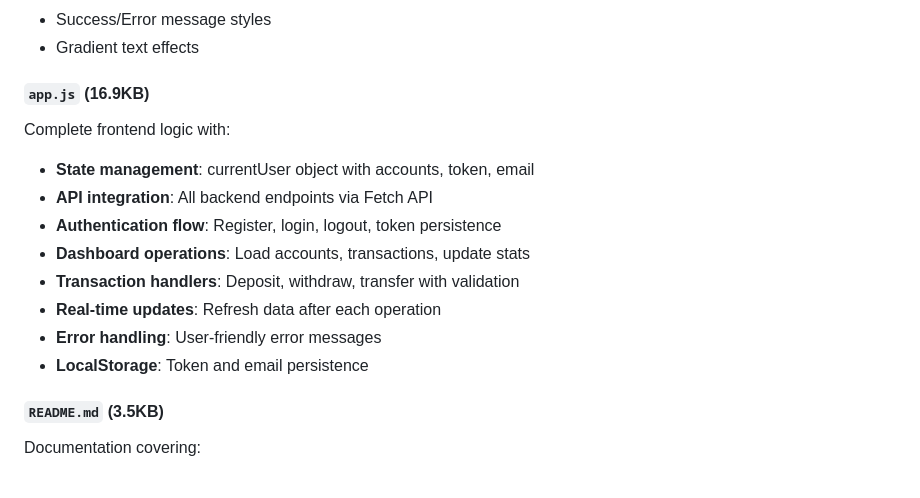
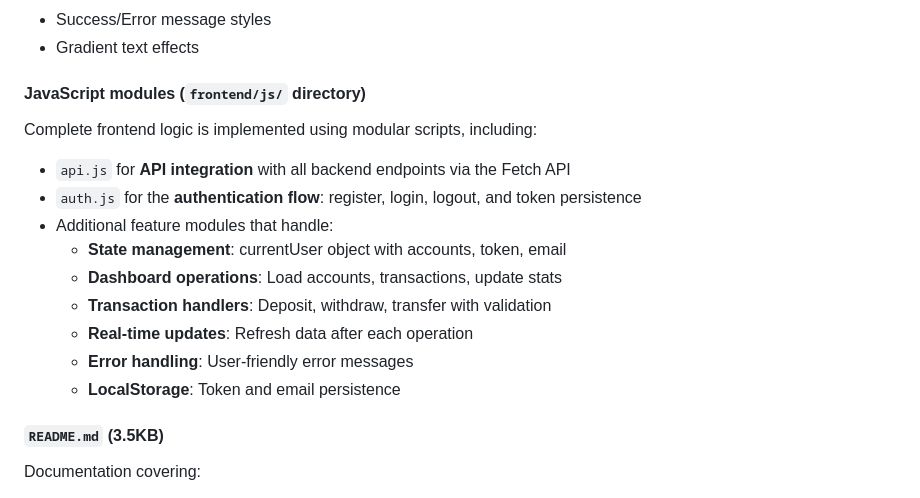
Before and after one commit to PaulBabatuyi/double-entry-bank-Go, a Markdown page: FRONTEND_SUMMARY.md, the part around the change. GitHub-like rendering.

Commit message:
Update FRONTEND_SUMMARY.md
Co-authored-by: Copilot <175728472+Copilot@users.noreply.github.com>

```diff
--- a/FRONTEND_SUMMARY.md
+++ b/FRONTEND_SUMMARY.md
@@ -26,17 +26,17 @@ Custom styling including:
 - Success/Error message styles
 - Gradient text effects
 
-#### `app.js` (16.9KB)
-Complete frontend logic with:
-- **State management**: currentUser object with accounts, token, email
-- **API integration**: All backend endpoints via Fetch API
-- **Authentication flow**: Register, login, logout, token persistence
-- **Dashboard operations**: Load accounts, transactions, update stats
-- **Transaction handlers**: Deposit, withdraw, transfer with validation
-- **Real-time updates**: Refresh data after each operation
-- **Error handling**: User-friendly error messages
-- **LocalStorage**: Token and email persistence
-
+#### JavaScript modules (`frontend/js/` directory)
+Complete frontend logic is implemented using modular scripts, including:
+- `api.js` for **API integration** with all backend endpoints via the Fetch API
+- `auth.js` for the **authentication flow**: register, login, logout, and token persistence
+- Additional feature modules that handle:
+  - **State management**: currentUser object with accounts, token, email
+  - **Dashboard operations**: Load accounts, transactions, update stats
+  - **Transaction handlers**: Deposit, withdraw, transfer with validation
+  - **Real-time updates**: Refresh data after each operation
+  - **Error handling**: User-friendly error messages
+  - **LocalStorage**: Token and email persistence
 #### `README.md` (3.5KB)
 Documentation covering:
 - Features overview
```
